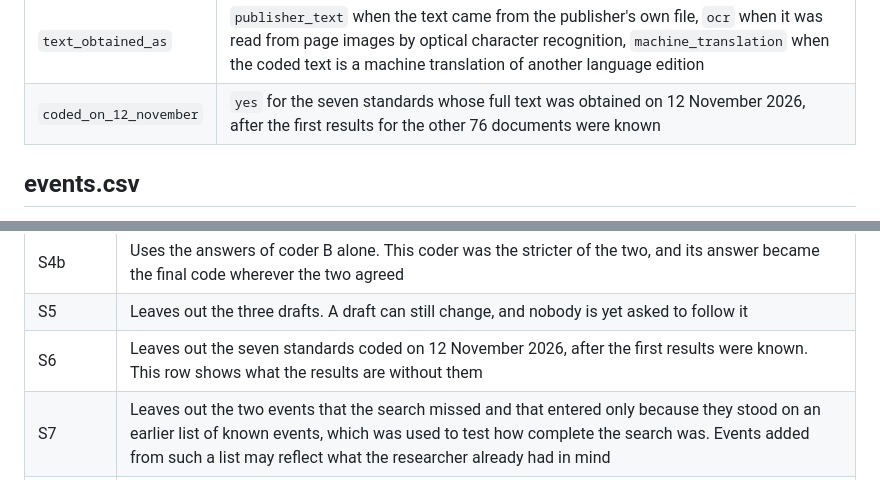
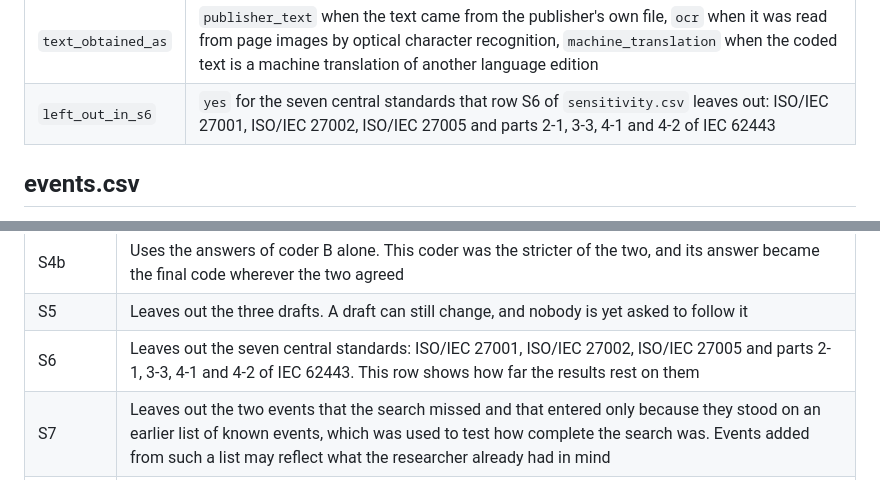
Before and after one commit to Roarge/2026-state-of-security-standards, a Markdown page: data/README.md, 2 parts joined by grey strips. GitHub-like rendering.

```diff
--- a/data/README.md
+++ b/data/README.md
@@ -23,7 +23,7 @@ One row for each of the 83 standards and guidance documents.
 | `document_type` | Finer type: `standard` (a standard from a standards body), `technical_specification` (a technical specification from a standards body or an industry alliance), `technical_report` (a technical report from a standards body), `government_normative` (a normative technical publication from a government body), `authority_guidance` (guidance from a public authority or a public development bank), `industry_guidance` (guidance from an industry or community body), `directive` (a binding order from an authority to the bodies it oversees), `threat_report` (a report on current threats from an authority that tells its readers what to do), `framework_release_note` (a release note of a security framework), `other` (another kind of text from an authority) |
 | `layers` | The layers of smart city infrastructure the document addresses: field devices, networks and protocols, platforms and data, applications and services, operations and governance |
 | `text_obtained_as` | `publisher_text` when the text came from the publisher's own file, `ocr` when it was read from page images by optical character recognition, `machine_translation` when the coded text is a machine translation of another language edition |
-| `coded_on_12_november` | `yes` for the seven standards whose full text was obtained on 12 November 2026, after the first results for the other 76 documents were known |
+| `left_out_in_s6` | `yes` for the seven central standards that row S6 of `sensitivity.csv` leaves out: ISO/IEC 27001, ISO/IEC 27002, ISO/IEC 27005 and parts 2-1, 3-3, 4-1 and 4-2 of IEC 62443 |
 
 ## events.csv
 
@@ -162,7 +162,7 @@ What each variation leaves out or changes, and why it is worth testing:
 | S4a | Uses the answers of coder A alone in place of the final codes. Coder A gave full coverage far more often than coder B, and the result should not depend on which of the two is believed |
 | S4b | Uses the answers of coder B alone. This coder was the stricter of the two, and its answer became the final code wherever the two agreed |
 | S5 | Leaves out the three drafts. A draft can still change, and nobody is yet asked to follow it |
-| S6 | Leaves out the seven standards coded on 12 November 2026, after the first results were known. This row shows what the results are without them |
+| S6 | Leaves out the seven central standards: ISO/IEC 27001, ISO/IEC 27002, ISO/IEC 27005 and parts 2-1, 3-3, 4-1 and 4-2 of IEC 62443. This row shows how far the results rest on them |
 | S7 | Leaves out the two events that the search missed and that entered only because they stood on an earlier list of known events, which was used to test how complete the search was. Events added from such a list may reflect what the researcher already had in mind |
 | S8 | Keeps only the 337 steps from the events in which an AI system carried out most or all of the steps. These events are the centre of the study, and their result should also be seen on its own |
 | S9 | Leaves out the 22 events for which the only account of what the AI system did comes from the company that built it. Nobody outside has confirmed these accounts |
```
Also changed, not shown: README.md (+6 -6 lines), figures/sensitivity.png, 4 other files.
